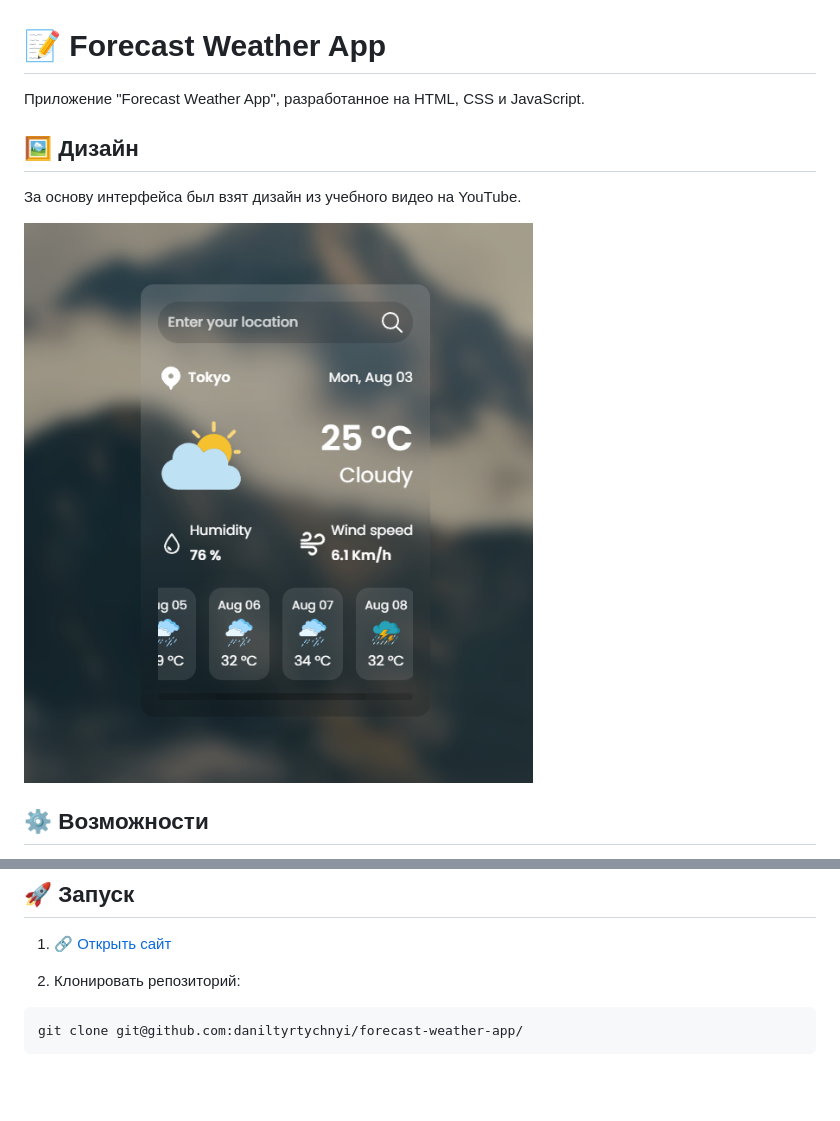
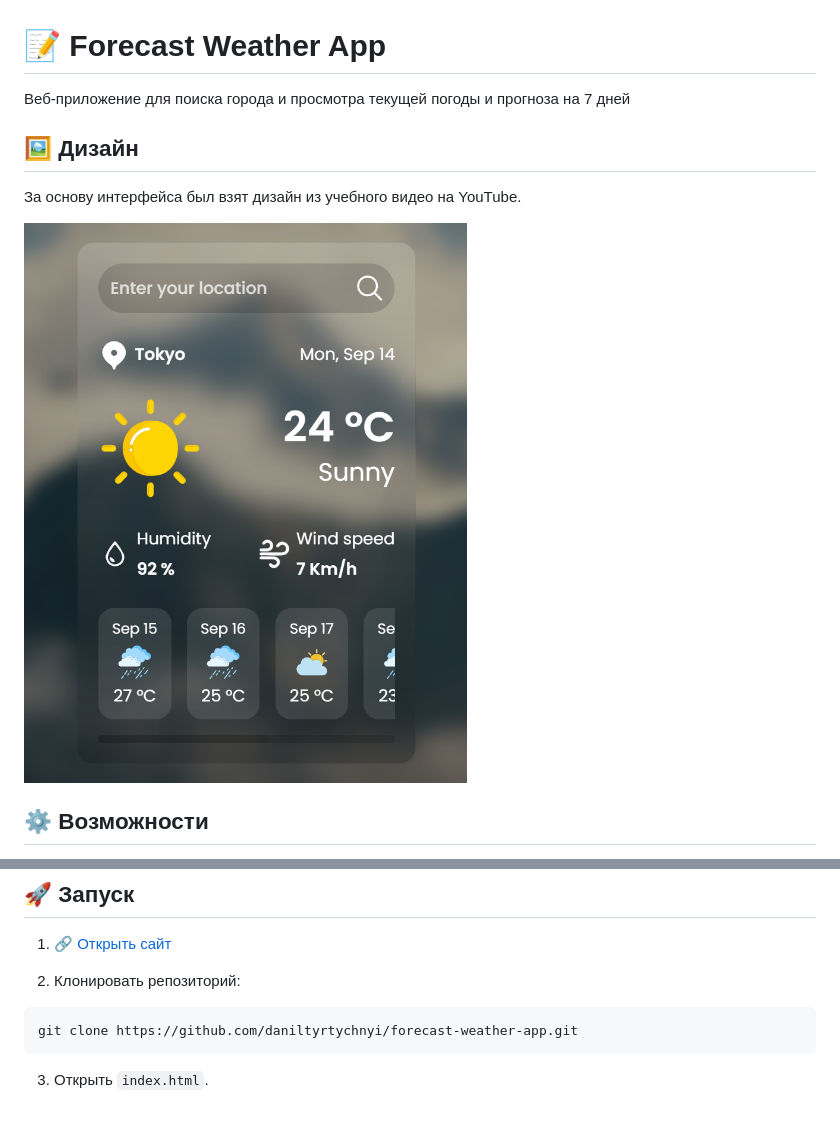
Before and after one commit to daniltyrtychnyi/forecast-weather-app, a Markdown page: README.md, 2 parts joined by grey strips. Drawn GitHub-style; pictures changed too: design.png; blank space fills up the shorter version.

Commit message:
refactor: improve weather app

````diff
--- a/README.md
+++ b/README.md
@@ -1,6 +1,6 @@
 # 📝 Forecast Weather App
 
-Приложение "Forecast Weather App", разработанное на HTML, CSS и JavaScript.
+Веб-приложение для поиска города и просмотра текущей погоды и прогноза на 7 дней
 
 ## 🖼️ Дизайн
 
@@ -38,5 +38,7 @@
 
 2. Клонировать репозиторий:
 ```bash
-git clone git@github.com:daniltyrtychnyi/forecast-weather-app/
+git clone https://github.com/daniltyrtychnyi/forecast-weather-app.git
 ```
+
+3. Открыть `index.html`.
````
Also changed, not shown: 5 other files.
